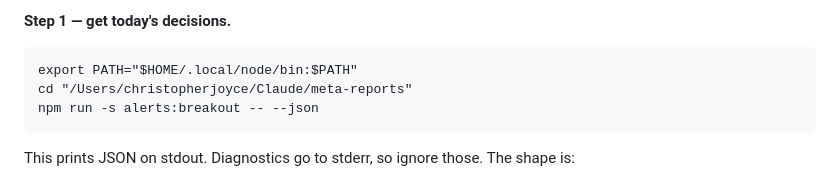
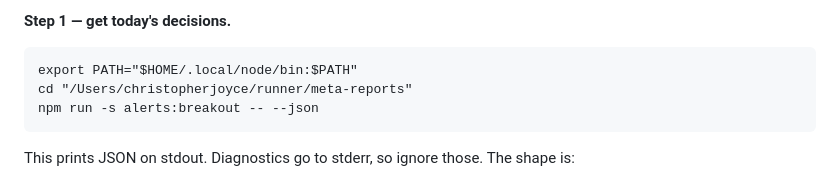
Before and after one commit to thejoycething-code/citizengo-meta-reports, a Markdown page: skills/breakout-alerts/SKILL.md, the part around the change. Drawn GitHub-style.

Commit message:
Breakout-alerts skill runs from the Mini's runner copy
Co-Authored-By: Claude Opus 5.5 <noreply@anthropic.com>

````diff
--- a/skills/breakout-alerts/SKILL.md
+++ b/skills/breakout-alerts/SKILL.md
@@ -14,7 +14,7 @@ Which posts qualify, which are duplicates, and the wording of the alert are all
 
 ```
 export PATH="$HOME/.local/node/bin:$PATH"
-cd "/Users/christopherjoyce/Claude/meta-reports"
+cd "/Users/christopherjoyce/runner/meta-reports"
 npm run -s alerts:breakout -- --json
 ```
 
````
